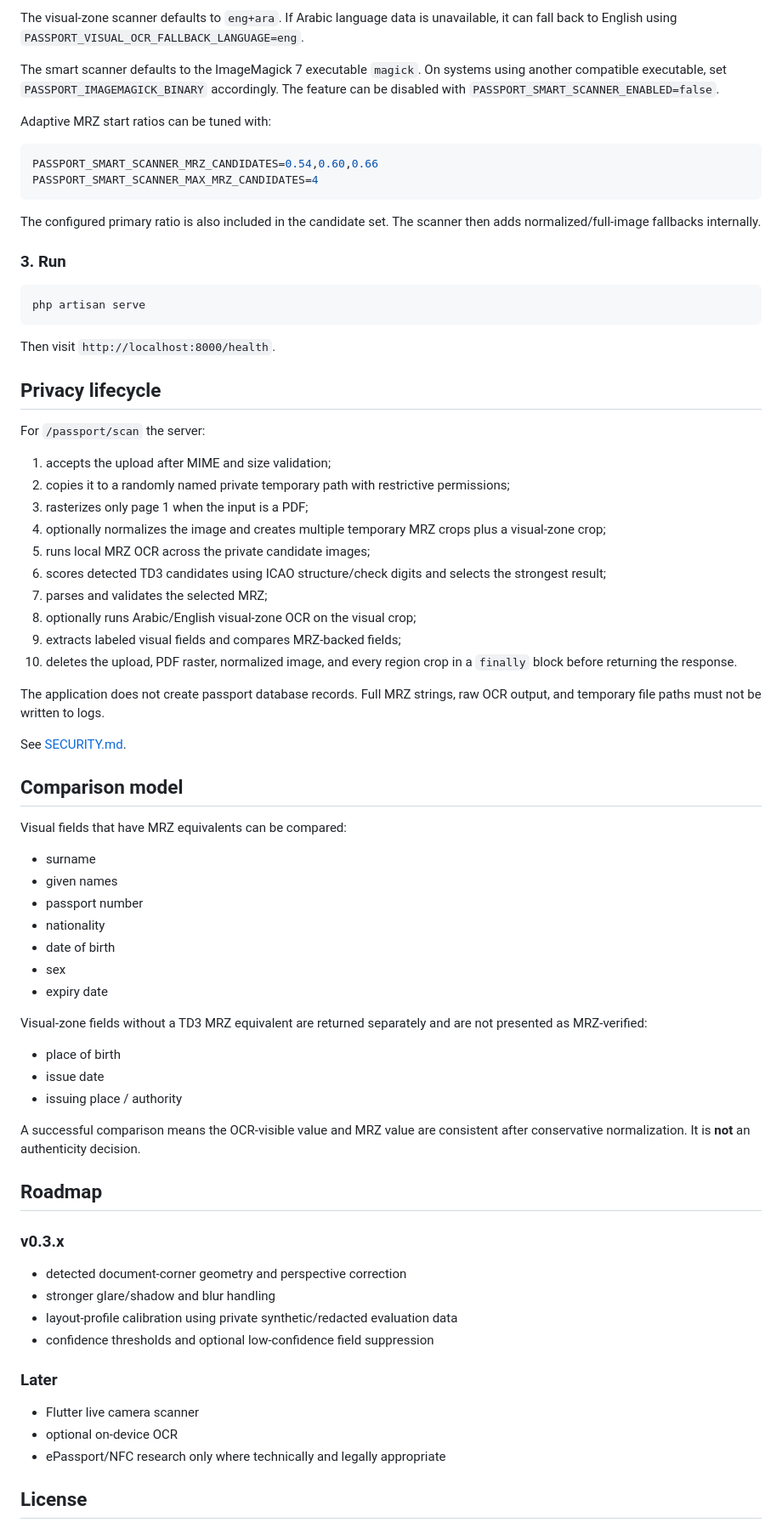
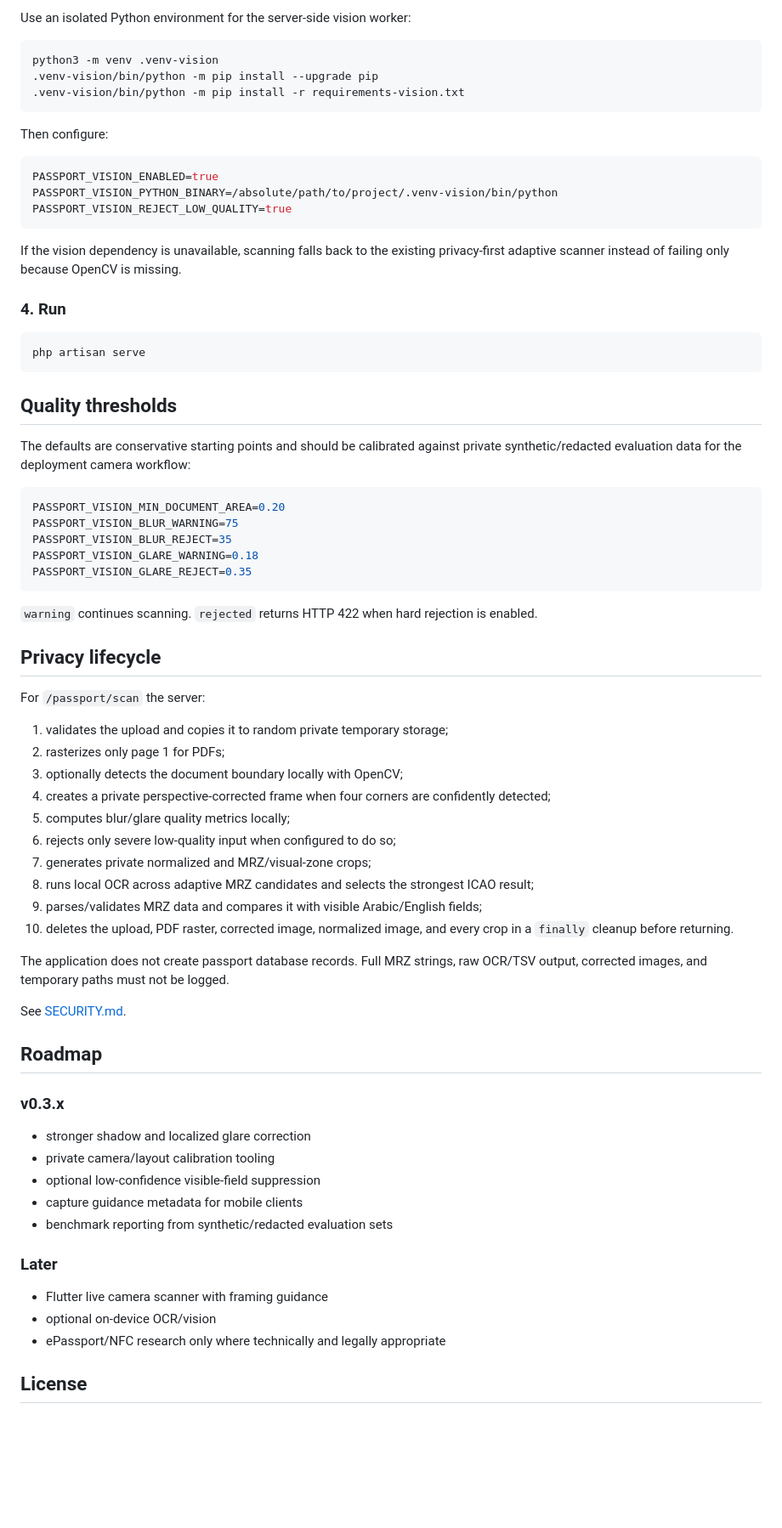
Before and after one commit to ayagaidi/libya-passport-reader, a Markdown page: README.md, the part around one of its changes. Shown at 85% size. Rendered like a GitHub page; blank space fills up the shorter version.

Commit message:
docs: document v0.3.3 vision scanner

````diff
--- a/README.md
+++ b/README.md
@@ -154,75 +161,75 @@ sudo apt-get install -y tesseract-ocr tesseract-ocr-ara poppler-utils imagemagic
 
-The visual-zone scanner defaults to `eng+ara`. If Arabic language data is unavailable, it can fall back to English using `PASSPORT_VISUAL_OCR_FALLBACK_LANGUAGE=eng`.
+Use an isolated Python environment for the server-side vision worker:
 
-The smart scanner defaults to the ImageMagick 7 executable `magick`. On systems using another compatible executable, set `PASSPORT_IMAGEMAGICK_BINARY` accordingly. The feature can be disabled with `PASSPORT_SMART_SCANNER_ENABLED=false`.
+```bash
+python3 -m venv .venv-vision
+.venv-vision/bin/python -m pip install --upgrade pip
+.venv-vision/bin/python -m pip install -r requirements-vision.txt
+```
 
-Adaptive MRZ start ratios can be tuned with:
+Then configure:
 
 ```env
-PASSPORT_SMART_SCANNER_MRZ_CANDIDATES=0.54,0.60,0.66
-PASSPORT_SMART_SCANNER_MAX_MRZ_CANDIDATES=4
+PASSPORT_VISION_ENABLED=true
+PASSPORT_VISION_PYTHON_BINARY=/absolute/path/to/project/.venv-vision/bin/python
+PASSPORT_VISION_REJECT_LOW_QUALITY=true
 ```
 
-The configured primary ratio is also included in the candidate set. The scanner then adds normalized/full-image fallbacks internally.
+If the vision dependency is unavailable, scanning falls back to the existing privacy-first adaptive scanner instead of failing only because OpenCV is missing.
 
-### 3. Run
+### 4. Run
 
 ```bash
 php artisan serve
 ```
 
-Then visit `http://localhost:8000/health`.
+## Quality thresholds
+
+The defaults are conservative starting points and should be calibrated against private synthetic/redacted evaluation data for the deployment camera workflow:
+
+```env
+PASSPORT_VISION_MIN_DOCUMENT_AREA=0.20
+PASSPORT_VISION_BLUR_WARNING=75
+PASSPORT_VISION_BLUR_REJECT=35
+PASSPORT_VISION_GLARE_WARNING=0.18
+PASSPORT_VISION_GLARE_REJECT=0.35
+```
+
+`warning` continues scanning. `rejected` returns HTTP 422 when hard rejection is enabled.
 
 ## Privacy lifecycle
 
 For `/passport/scan` the server:
 
-1. accepts the upload after MIME and size validation;
-2. copies it to a randomly named private temporary path with restrictive permissions;
-3. rasterizes only page 1 when the input is a PDF;
-4. optionally normalizes the image and creates multiple temporary MRZ crops plus a visual-zone crop;
-5. runs local MRZ OCR across the private candidate images;
-6. scores detected TD3 candidates using ICAO structure/check digits and selects the strongest result;
-7. parses and validates the selected MRZ;
-8. optionally runs Arabic/English visual-zone OCR on the visual crop;
-9. extracts labeled visual fields and compares MRZ-backed fields;
-10. deletes the upload, PDF raster, normalized image, and every region crop in a `finally` block before returning the response.
+1. validates the upload and copies it to random private temporary storage;
+2. rasterizes only page 1 for PDFs;
+3. optionally detects the document boundary locally with OpenCV;
+4. creates a private perspective-corrected frame when four corners are confidently detected;
+5. computes blur/glare quality metrics locally;
+6. rejects only severe low-quality input when configured to do so;
+7. generates private normalized and MRZ/visual-zone crops;
+8. runs local OCR across adaptive MRZ candidates and selects the strongest ICAO result;
+9. parses/validates MRZ data and compares it with visible Arabic/English fields;
+10. deletes the upload, PDF raster, corrected image, normalized image, and every crop in a `finally` cleanup before returning.
 
-The application does not create passport database records. Full MRZ strings, raw OCR output, and temporary file paths must not be written to logs.
+The application does not create passport database records. Full MRZ strings, raw OCR/TSV output, corrected images, and temporary paths must not be logged.
 
 See [SECURITY.md](SECURITY.md).
-
-## Comparison model
-
-Visual fields that have MRZ equivalents can be compared:
-
-- surname
-- given names
-- passport number
-- nationality
-- date of birth
-- sex
-- expiry date
-
-Visual-zone fields without a TD3 MRZ equivalent are returned separately and are not presented as MRZ-verified:
-
-- place of birth
-- issue date
-- issuing place / authority
-
-A successful comparison means the OCR-visible value and MRZ value are consistent after conservative normalization. It is **not** an authenticity decision.
 
 ## Roadmap
 
 ### v0.3.x
-- detected document-corner geometry and perspective correction
-- stronger glare/shadow and blur handling
-- layout-profile calibration using private synthetic/redacted evaluation data
-- confidence thresholds and optional low-confidence field suppression
+
+- stronger shadow and localized glare correction
+- private camera/layout calibration tooling
+- optional low-confidence visible-field suppression
+- capture guidance metadata for mobile clients
+- benchmark reporting from synthetic/redacted evaluation sets
 
 ### Later
-- Flutter live camera scanner
-- optional on-device OCR
+
+- Flutter live camera scanner with framing guidance
+- optional on-device OCR/vision
 - ePassport/NFC research only where technically and legally appropriate
 
 ## License
````
Also changed, not shown: other parts of README.md (+73 -66 lines).
